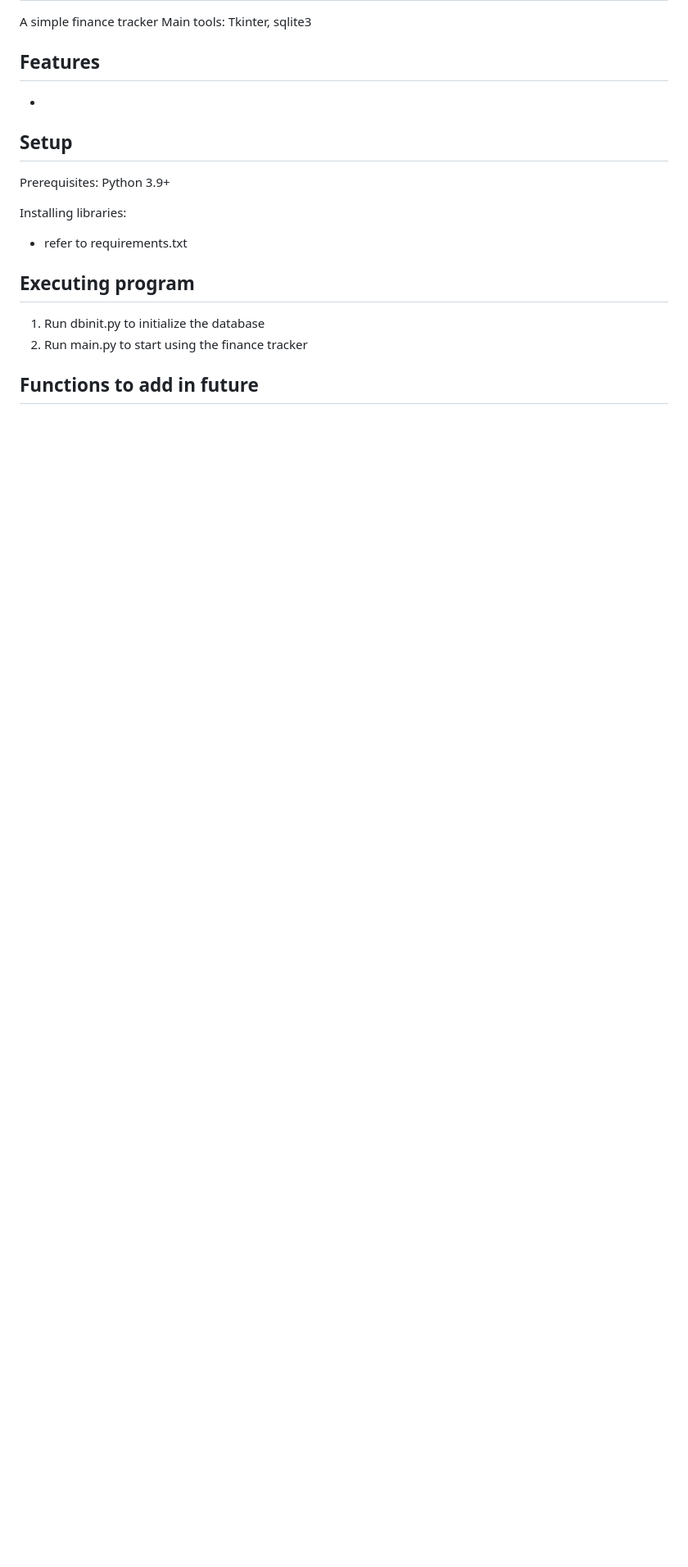
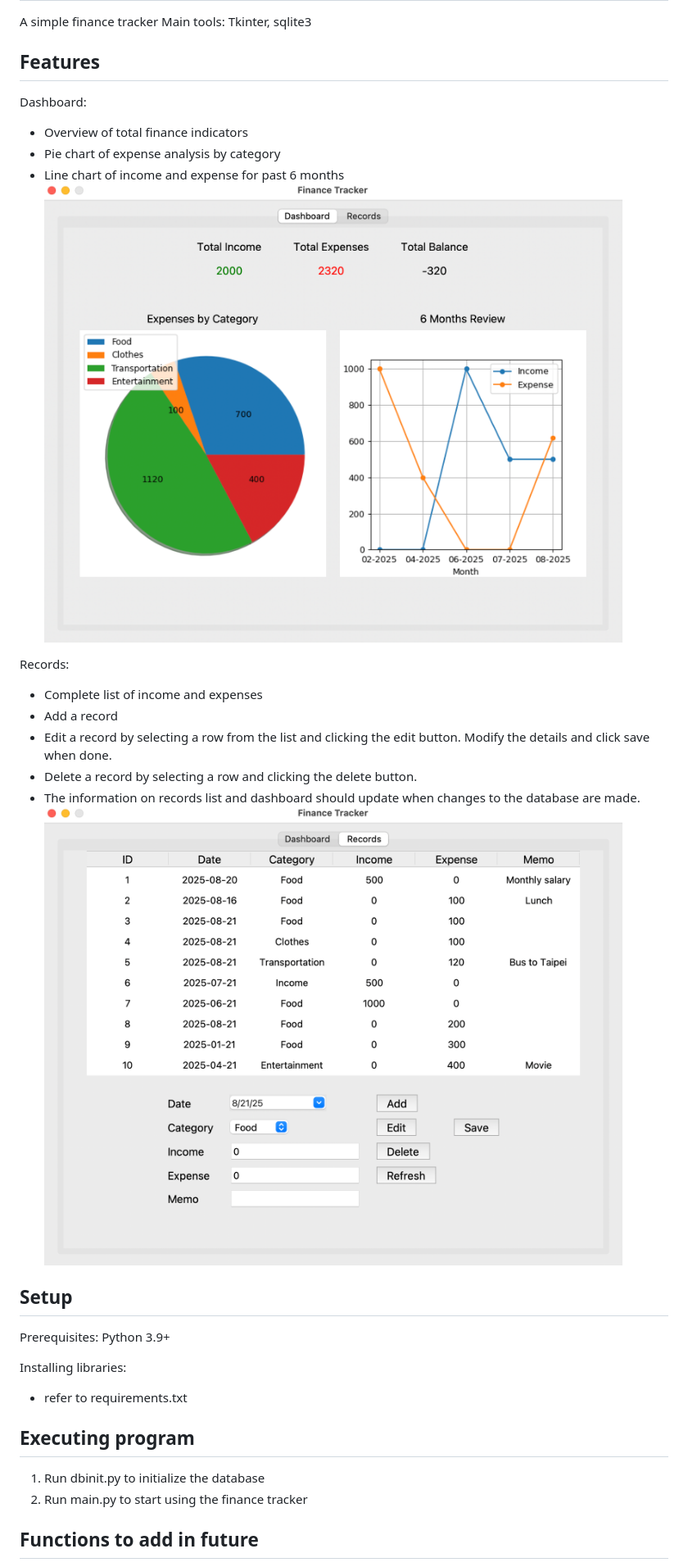
Before and after one commit to codiwang/finance_tracker, a Markdown page: README.md, the part around the change. Shown: that part at 82% size. GitHub-like rendering; pictures changed too: images/dashboard.png (added), images/records.png (added); blank space fills up the shorter version.

```diff
--- a/README.md
+++ b/README.md
@@ -3,7 +3,19 @@ A simple finance tracker
 Main tools: Tkinter, sqlite3
 
 ## Features
--
+Dashboard:
+- Overview of total finance indicators
+- Pie chart of expense analysis by category
+- Line chart of income and expense for past 6 months
+![Alt text](images/dashboard.png "dashboard")
+
+Records:
+- Complete list of income and expenses
+- Add a record
+- Edit a record by selecting a row from the list and clicking the edit button. Modify the details and click save when done.
+- Delete a record by selecting a row and clicking the delete button.
+- The information on records list and dashboard should update when changes to the database are made.
+![Alt text](images/records.png "dashboard")
 
 ##  Setup
 Prerequisites:
```
Also changed, not shown: 1 other file.
